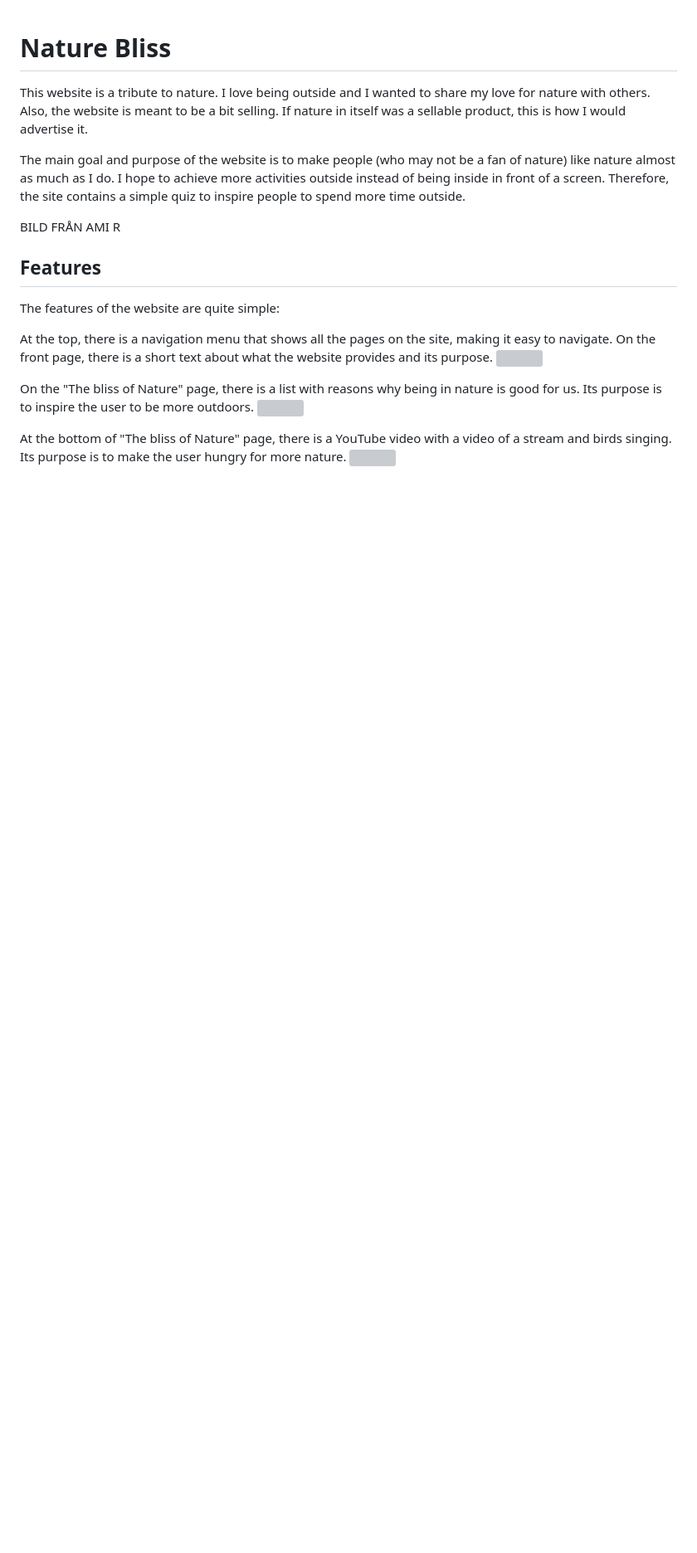
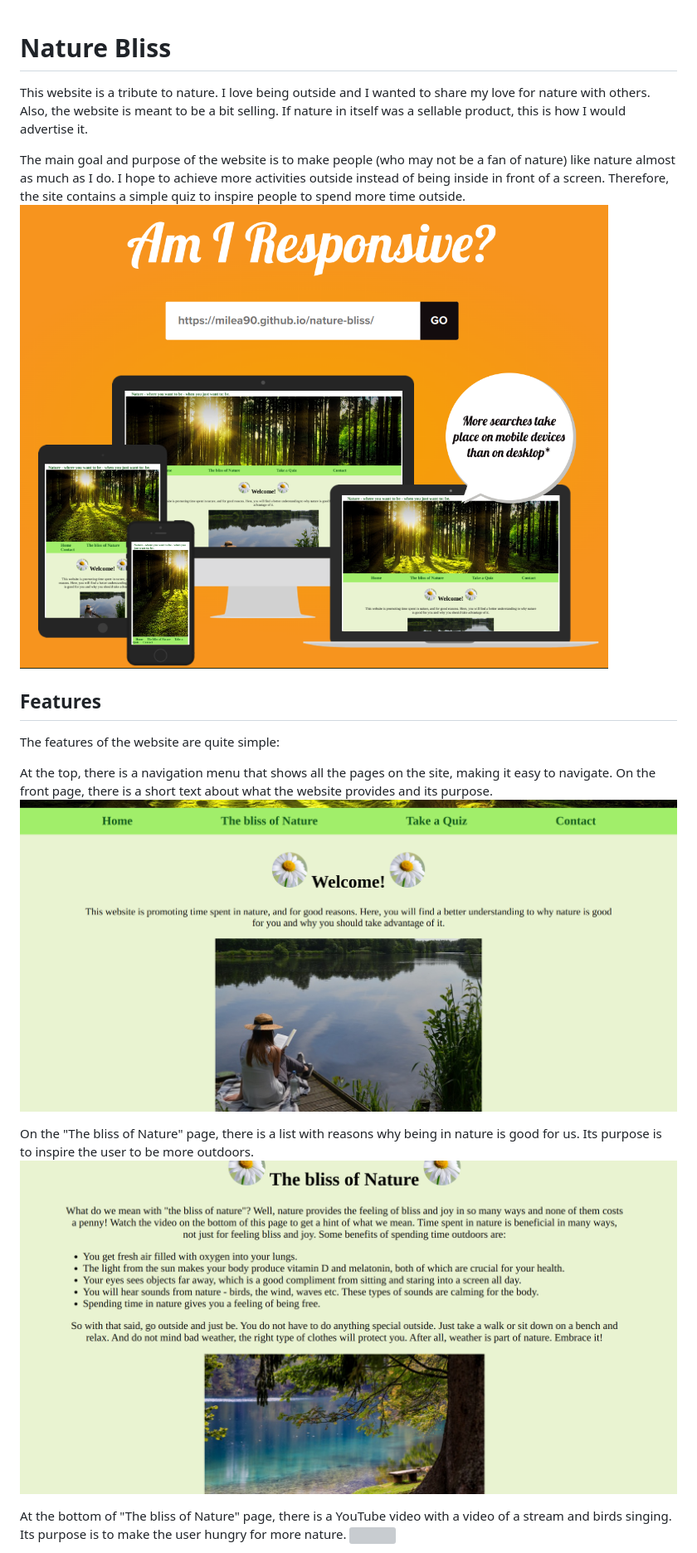
Before and after one commit to Milea90/nature-bliss, a Markdown page: README.md, the part around the change printed below. Shown: that part at 83% size. Rendered like a GitHub page; pictures changed too: assets/readme-images/resp.png (added); blank space fills up the shorter version; grey boxes are pictures that could not be loaded.

```diff
--- a/README.md
+++ b/README.md
@@ -5,17 +5,17 @@ If nature in itself was a sellable product, this is how I would advertise it.
 
 The main goal and purpose of the website is to make people (who may not be a fan of nature) like nature almost as much as I do. I hope to achieve more activities
 outside instead of being inside in front of a screen. Therefore, the site contains a simple quiz to inspire people to spend more time outside.
+![](/assets/readme-images/resp.png "")
 
-BILD FRÅN AMI R
 
 ## Features
 The features of the website are quite simple:
 
 At the top, there is a navigation menu that shows all the pages on the site, making it easy to navigate.
 On the front page, there is a short text about what the website provides and its purpose.
-![](/readme-images/welcome.png "")
+![](/assets/readme-images/welcome.png "")
 
 On the "The bliss of Nature" page, there is a list with reasons why being in nature is good for us. Its purpose is to inspire the user to be more outdoors.
-![](/readme-images/list.png "")
+![](/assets/readme-images/list.png "")
 
 At the bottom of "The bliss of Nature" page, there is a YouTube video with a video of a stream and birds singing. Its purpose is to make the user hungry for more nature.
```
Also changed, not shown: other parts of README.md (+20 -17 lines), 1 other file.
